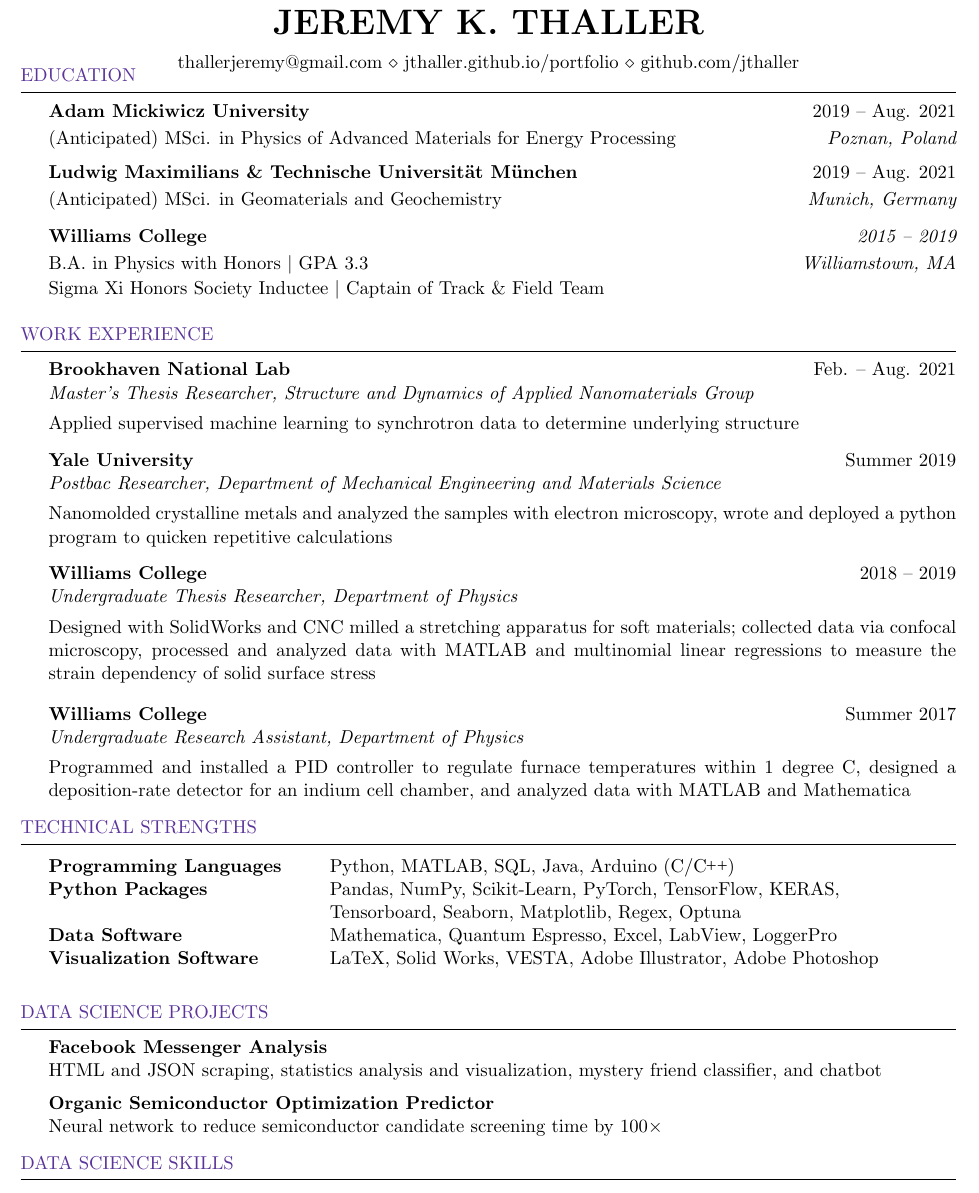
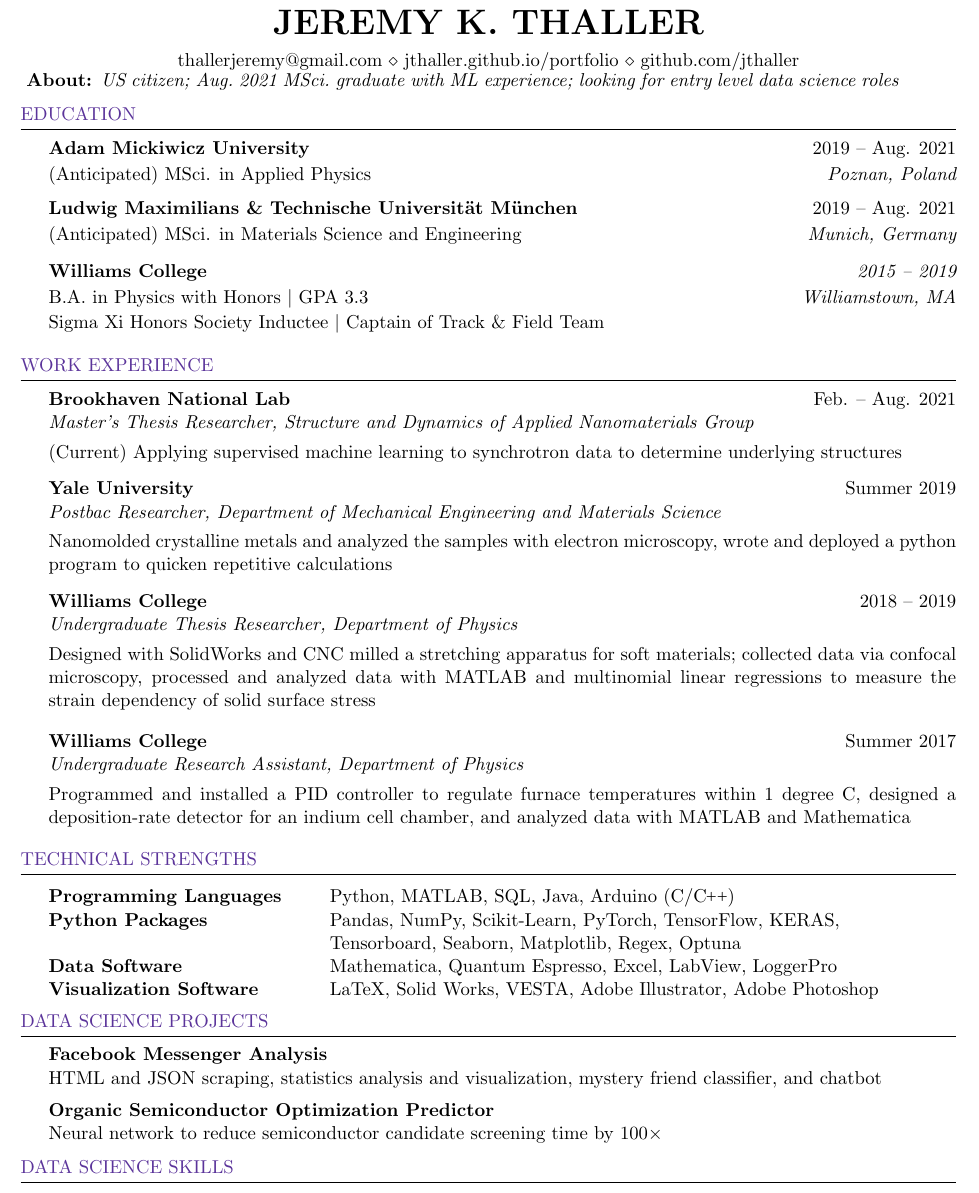
Before and after one commit to jthaller/short_resume, a LaTeX CV (THALLER_resume.tex): part of the page, cut so that both start at the same text. Compiled offline with pdfLaTeX.

Commit message:
added about tldr blurb

```diff
--- a/THALLER_resume.tex
+++ b/THALLER_resume.tex
@@ -49,40 +49,29 @@
 }
 
 \begin{document}
-
+%	\vspace{-.75em}
+%	\begin{rSubsection}{}{\hspace{-2em}\textbf{tl;dr: }\textit{US citizen; Aug. 2021 MSci. graduate with ML experience; looking for entry level data science roles}}{}{}
+%	\item[] \vspace{-.75em}
+%	\end{rSubsection}
+	\vspace{-1em}
+	\textbf{ About: }\textit{US citizen; Aug.~2021 MSci.~graduate with ML experience; looking for entry level data science roles}
+	\vspace{-1em}
 
 	%----------------------------------------------------------------------------------------
 	%	EDUCATION SECTION
 	%----------------------------------------------------------------------------------------
-	\vspace{-2.5em}
 	\begin{rSection}{Education}
-%		\begin{rSubsection}{Erasmus Mundus: Dual Degree Master's Program}{\em In Progress}{}{}
-%			\vspace{-.4em}
-%			\item[] Expected Graduation: September 2021
-%			\vspace{-1em}
-%		\end{rSubsection}
-%		\begin{rSubsection}{\hspace{.04\textwidth} Adam Mickiewicz University, Pozna\'n}{\em 2020 -- 2021}{}{}
-%			\vspace{-.4em}
-%			\item[] \hspace{.04\textwidth} MSci. in Physics of Advanced Materials for Energy Processing
-%		\end{rSubsection}
-%		\vspace{-1em}
-%		\begin{rSubsection}{\hspace{.04\textwidth} Ludwig Maximilians Universit{\"a}t  M{\"u}nchen (LMU) \&}{}{}{}
-%			\item[] \vspace{-2.75em}
-%		\end{rSubsection}
-%		%				\vspace{-.5em}
-%		\begin{rSubsection}{\hspace{.04\textwidth} Technische Universit{\"a}t M{\"u}nchen{\em 2019 -- 2020}{}{}
-%			\vspace{-.4em}
-%			\item[] \hspace{.04\textwidth} Joint MSci. in Geomaterials and Geochemistry
-%		\end{rSubsection}
 
 		\begin{rSubsection}{Adam Mickiwicz University}{2019 -- Aug. 2021}{}{}
 			\vspace{-.2em}
-			\item[] {(Anticipated) MSci. in Physics of Advanced Materials for Energy Processing}\hfill{\em Poznan, Poland}
+%			MSci. in Physics of Advanced Materials for Energy Processing
+			\item[] {(Anticipated) MSci. in Applied Physics}\hfill{\em Poznan, Poland}
 		\end{rSubsection}
 	\vspace{-.5em}
 		\begin{rSubsection}{Ludwig Maximilians \& Technische Universit{\"a}t M{\"u}nchen}{2019 -- Aug. 2021}{}{}
 		\vspace{-.2em}
-		\item[] {(Anticipated) MSci. in Geomaterials and Geochemistry}\hfill{\em Munich, Germany}
+%		MSci. in Geomaterials and Geochemistry
+		\item[] {(Anticipated) MSci. in Materials Science and Engineering}\hfill{\em Munich, Germany}
 		\end{rSubsection}
 	\vspace{-.4em}
 		\begin{rSubsection}{Williams College}{\em 2015 -- 2019}{}{}
@@ -98,7 +87,7 @@
 	%----------------------------------------------------------------------------------------
 	\begin{rSection}{Work Experience}
 			\begin{rSubsection}{Brookhaven National Lab}{Feb. -- Aug. 2021}{Master's Thesis Researcher, Structure and Dynamics of Applied Nanomaterials Group}{}
-			\item[] Applied supervised machine learning to synchrotron data to determine underlying structure
+			\item[] (Current) Applying supervised machine learning to synchrotron data to determine underlying structures
 			\vspace{-.2em}
 		\end{rSubsection}
 		\vspace{-.2em}
@@ -143,11 +132,12 @@
 		Python Packages & Pandas, NumPy, Scikit-Learn, PyTorch, TensorFlow, KERAS, \\
 		 & Tensorboard,  Seaborn, Matplotlib, Regex, Optuna \\
 		Data Software & Mathematica, Quantum Espresso, Excel, LabView, LoggerPro \\
-		Visualization Software & LaTeX, Solid Works, VESTA, Adobe Illustrator, Adobe Photoshop   \\
+		Visualization Software & LaTeX, Solid Works, VESTA, Adobe Illustrator, Adobe Photoshop
 	\end{tabular}
 
 \end{rSection}
 
+\vspace{-1em}
 %------------------------------------------------------------------------------------
 %       Projects
 %------------------------------------------------------------------------------------
```
Also changed, not shown: THALLER_resume.pdf, data_science_resume - Copy.pdf (deleted), THALLER_resume.tex (4 more changed lines), 2 other files.
